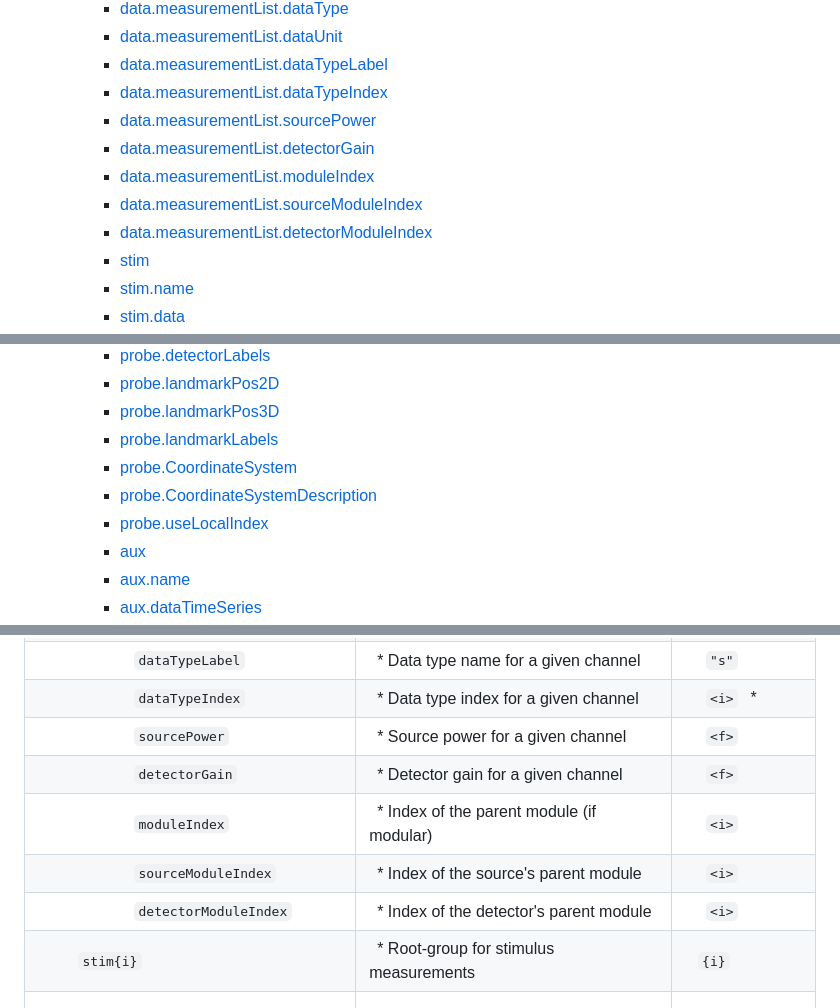
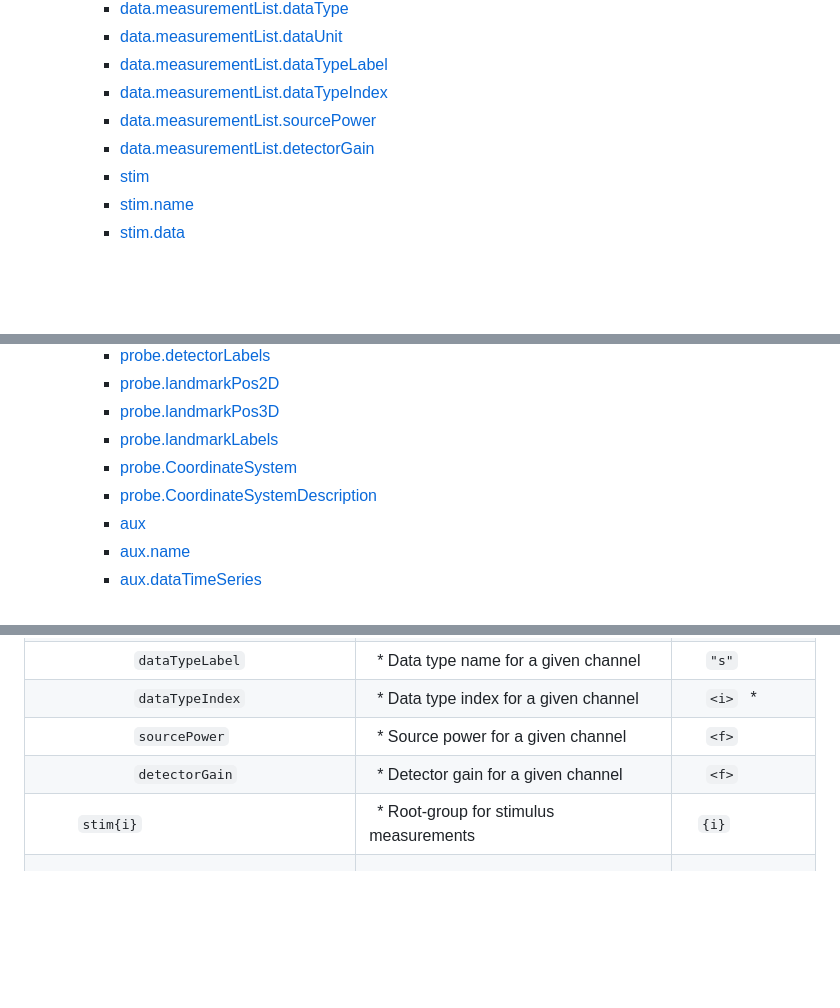
Before and after one commit to fNIRS/snirf, a Markdown page: snirf_specification.md, 3 parts joined by grey strips. Rendered like a GitHub page; blank space fills up the shorter version.

```diff
--- a/snirf_specification.md
+++ b/snirf_specification.md
@@ -30,9 +30,6 @@ Shared Near Infrared Spectroscopy Format (SNIRF) Specification
        * [data.measurementList.dataTypeIndex](#nirsidatajmeasurementlistkdatatypeindex)
        * [data.measurementList.sourcePower](#nirsidatajmeasurementlistksourcepower)
        * [data.measurementList.detectorGain](#nirsidatajmeasurementlistkdetectorgain)
-       * [data.measurementList.moduleIndex](#nirsidatajmeasurementlistkmoduleindex)
-       * [data.measurementList.sourceModuleIndex](#nirsidatajmeasurementlistksourcemoduleindex)
-       * [data.measurementList.detectorModuleIndex](#nirsidatajmeasurementlistkdetectormoduleindex)
        * [stim](#nirsistimj)
        * [stim.name](#nirsistimjname)
        * [stim.data](#nirsistimjdata)
@@ -57,7 +54,6 @@ Shared Near Infrared Spectroscopy Format (SNIRF) Specification
        * [probe.landmarkLabels](#nirsiprobelandmarklabelsj)
        * [probe.CoordinateSystem](#nirsiprobecoordinatesystem)
        * [probe.CoordinateSystemDescription](#nirsiprobecoordinatesystemdescription)
-       * [probe.useLocalIndex](#nirsiprobeuselocalindex)
        * [aux](#nirsiauxj)
        * [aux.name](#nirsiauxjname)
        * [aux.dataTimeSeries](#nirsiauxjdatatimeseries)
@@ -174,9 +170,6 @@ Note that this table serves as machine-readable schema for the SNIRF format. Its
 |            `dataTypeIndex`            | * Data type index for a given channel        |   `<i>`      * |
 |            `sourcePower`              | * Source power for a given channel           |   `<f>`        |
 |            `detectorGain`             | * Detector gain for a given channel          |   `<f>`        |
-|            `moduleIndex`              | * Index of the parent module (if modular)    |   `<i>`        |
-|            `sourceModuleIndex`        | * Index of the source's parent module        |   `<i>`        |
-|            `detectorModuleIndex`      | * Index of the detector's parent module      |   `<i>`        |
 |     `stim{i}`                         | * Root-group for stimulus measurements       |   `{i}`        |
 |         `name`                        | * Name of the stimulus data                  |   `"s"`      + |
 |         `data`                        | * Data stream of the stimulus channel        | `[[<f>,...]]` +|
```
Also changed, not shown: other parts of snirf_specification.md (+0 -48 lines).
